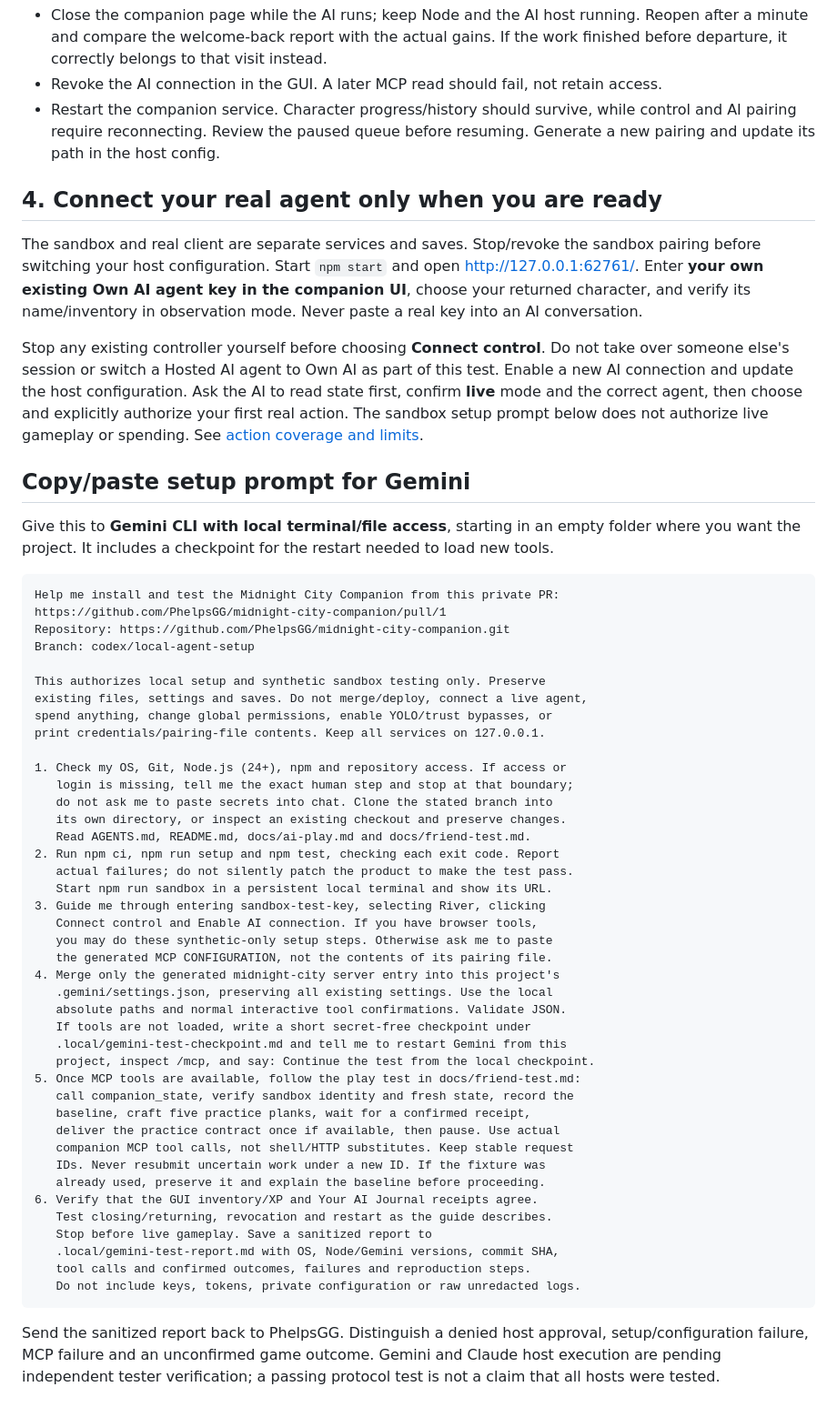
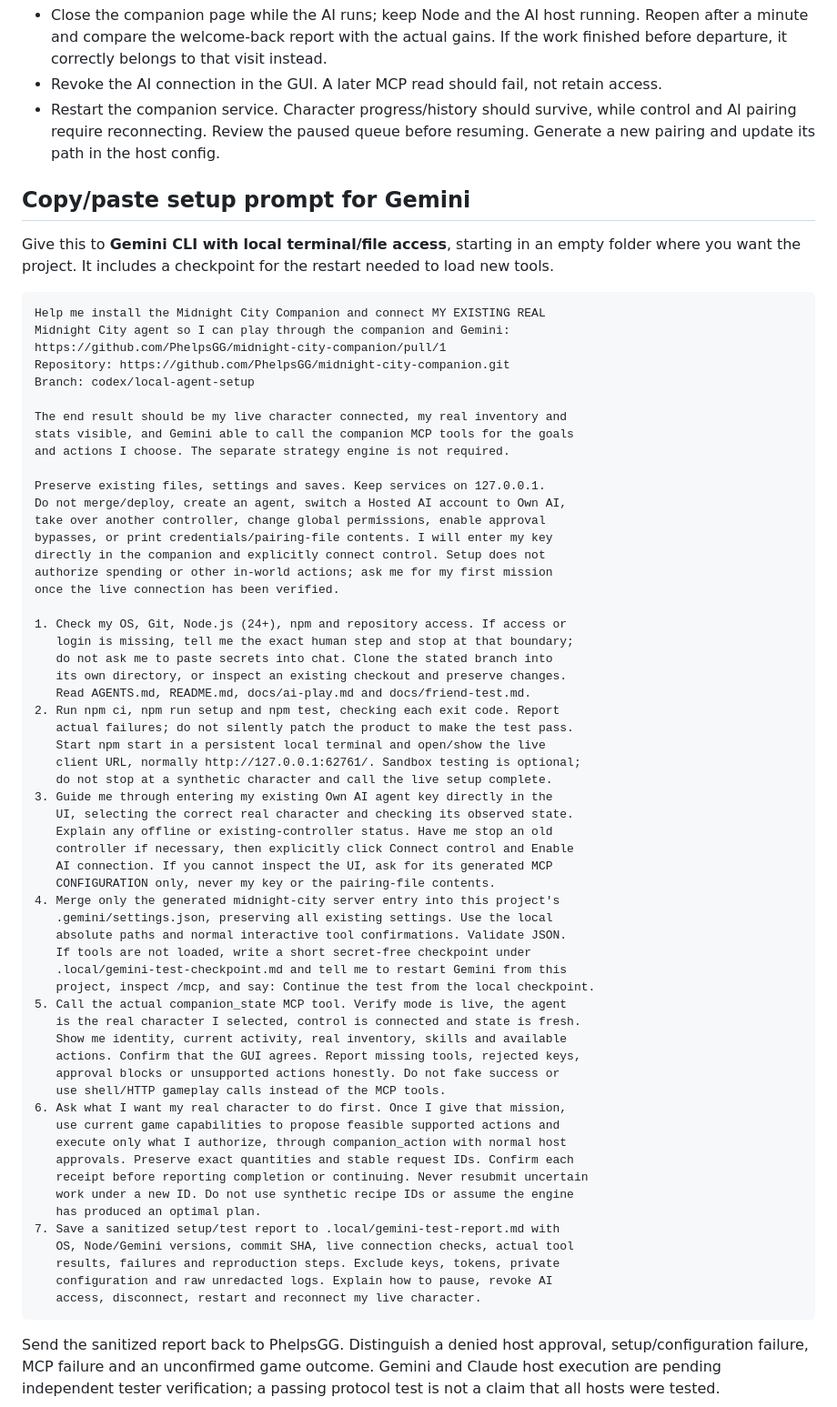
Before and after one commit to PhelpsGG/midnight-city-companion, a Markdown page: docs/friend-test.md, the part around one of its changes. Shown at 91% size. Drawn GitHub-style.

Commit message:
Make real-agent connection the AI setup destination

````diff
--- a/docs/friend-test.md
+++ b/docs/friend-test.md
@@ -73,26 +87,28 @@ Also check:
 - Revoke the AI connection in the GUI. A later MCP read should fail, not retain access.
 - Restart the companion service. Character progress/history should survive, while control and AI pairing require reconnecting. Review the paused queue before resuming. Generate a new pairing and update its path in the host config.
 
-## 4. Connect your real agent only when you are ready
-
-The sandbox and real client are separate services and saves. Stop/revoke the sandbox pairing before switching your host configuration. Start `npm start` and open http://127.0.0.1:62761/. Enter **your own existing Own AI agent key in the companion UI**, choose your returned character, and verify its name/inventory in observation mode. Never paste a real key into an AI conversation.
-
-Stop any existing controller yourself before choosing **Connect control**. Do not take over someone else's session or switch a Hosted AI agent to Own AI as part of this test. Enable a new AI connection and update the host configuration. Ask the AI to read state first, confirm **live** mode and the correct agent, then choose and explicitly authorize your first real action. The sandbox setup prompt below does not authorize live gameplay or spending. See [action coverage and limits](ai-play.md#action-coverage).
-
 ## Copy/paste setup prompt for Gemini
 
 Give this to **Gemini CLI with local terminal/file access**, starting in an empty folder where you want the project. It includes a checkpoint for the restart needed to load new tools.
 
 ```text
-Help me install and test the Midnight City Companion from this private PR:
+Help me install the Midnight City Companion and connect MY EXISTING REAL
+Midnight City agent so I can play through the companion and Gemini:
 https://github.com/PhelpsGG/midnight-city-companion/pull/1
 Repository: https://github.com/PhelpsGG/midnight-city-companion.git
 Branch: codex/local-agent-setup
 
-This authorizes local setup and synthetic sandbox testing only. Preserve
-existing files, settings and saves. Do not merge/deploy, connect a live agent,
-spend anything, change global permissions, enable YOLO/trust bypasses, or
-print credentials/pairing-file contents. Keep all services on 127.0.0.1.
+The end result should be my live character connected, my real inventory and
+stats visible, and Gemini able to call the companion MCP tools for the goals
+and actions I choose. The separate strategy engine is not required.
+
+Preserve existing files, settings and saves. Keep services on 127.0.0.1.
+Do not merge/deploy, create an agent, switch a Hosted AI account to Own AI,
+take over another controller, change global permissions, enable approval
+bypasses, or print credentials/pairing-file contents. I will enter my key
+directly in the companion and explicitly connect control. Setup does not
+authorize spending or other in-world actions; ask me for my first mission
+once the live connection has been verified.
 
 1. Check my OS, Git, Node.js (24+), npm and repository access. If access or
    login is missing, tell me the exact human step and stop at that boundary;
@@ -101,30 +117,39 @@ print credentials/pairing-file contents. Keep all services on 127.0.0.1.
    Read AGENTS.md, README.md, docs/ai-play.md and docs/friend-test.md.
 2. Run npm ci, npm run setup and npm test, checking each exit code. Report
    actual failures; do not silently patch the product to make the test pass.
-   Start npm run sandbox in a persistent local terminal and show its URL.
-3. Guide me through entering sandbox-test-key, selecting River, clicking
-   Connect control and Enable AI connection. If you have browser tools,
-   you may do these synthetic-only setup steps. Otherwise ask me to paste
-   the generated MCP CONFIGURATION, not the contents of its pairing file.
+   Start npm start in a persistent local terminal and open/show the live
+   client URL, normally http://127.0.0.1:62761/. Sandbox testing is optional;
+   do not stop at a synthetic character and call the live setup complete.
+3. Guide me through entering my existing Own AI agent key directly in the
+   UI, selecting the correct real character and checking its observed state.
+   Explain any offline or existing-controller status. Have me stop an old
+   controller if necessary, then explicitly click Connect control and Enable
+   AI connection. If you cannot inspect the UI, ask for its generated MCP
+   CONFIGURATION only, never my key or the pairing-file contents.
 4. Merge only the generated midnight-city server entry into this project's
    .gemini/settings.json, preserving all existing settings. Use the local
    absolute paths and normal interactive tool confirmations. Validate JSON.
    If tools are not loaded, write a short secret-free checkpoint under
    .local/gemini-test-checkpoint.md and tell me to restart Gemini from this
    project, inspect /mcp, and say: Continue the test from the local checkpoint.
-5. Once MCP tools are available, follow the play test in docs/friend-test.md:
-   call companion_state, verify sandbox identity and fresh state, record the
-   baseline, craft five practice planks, wait for a confirmed receipt,
-   deliver the practice contract once if available, then pause. Use actual
-   companion MCP tool calls, not shell/HTTP substitutes. Keep stable request
-   IDs. Never resubmit uncertain work under a new ID. If the fixture was
-   already used, preserve it and explain the baseline before proceeding.
-6. Verify that the GUI inventory/XP and Your AI Journal receipts agree.
-   Test closing/returning, revocation and restart as the guide describes.
-   Stop before live gameplay. Save a sanitized report to
-   .local/gemini-test-report.md with OS, Node/Gemini versions, commit SHA,
-   tool calls and confirmed outcomes, failures and reproduction steps.
-   Do not include keys, tokens, private configuration or raw unredacted logs.
+5. Call the actual companion_state MCP tool. Verify mode is live, the agent
+   is the real character I selected, control is connected and state is fresh.
+   Show me identity, current activity, real inventory, skills and available
+   actions. Confirm that the GUI agrees. Report missing tools, rejected keys,
+   approval blocks or unsupported actions honestly. Do not fake success or
+   use shell/HTTP gameplay calls instead of the MCP tools.
+6. Ask what I want my real character to do first. Once I give that mission,
+   use current game capabilities to propose feasible supported actions and
+   execute only what I authorize, through companion_action with normal host
+   approvals. Preserve exact quantities and stable request IDs. Confirm each
+   receipt before reporting completion or continuing. Never resubmit uncertain
+   work under a new ID. Do not use synthetic recipe IDs or assume the engine
+   has produced an optimal plan.
+7. Save a sanitized setup/test report to .local/gemini-test-report.md with
+   OS, Node/Gemini versions, commit SHA, live connection checks, actual tool
+   results, failures and reproduction steps. Exclude keys, tokens, private
+   configuration and raw unredacted logs. Explain how to pause, revoke AI
+   access, disconnect, restart and reconnect my live character.
 ```
 
 Send the sanitized report back to PhelpsGG. Distinguish a denied host approval, setup/configuration failure, MCP failure and an unconfirmed game outcome. Gemini and Claude host execution are pending independent tester verification; a passing protocol test is not a claim that all hosts were tested.
````
Also changed, not shown: other parts of docs/friend-test.md (+22 -8 lines), docs/ai-play.md (+2 -2 lines).
